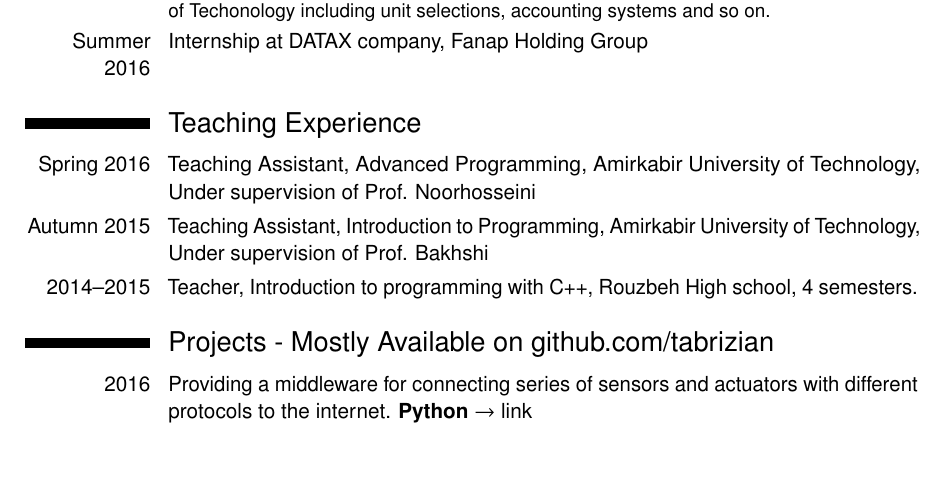
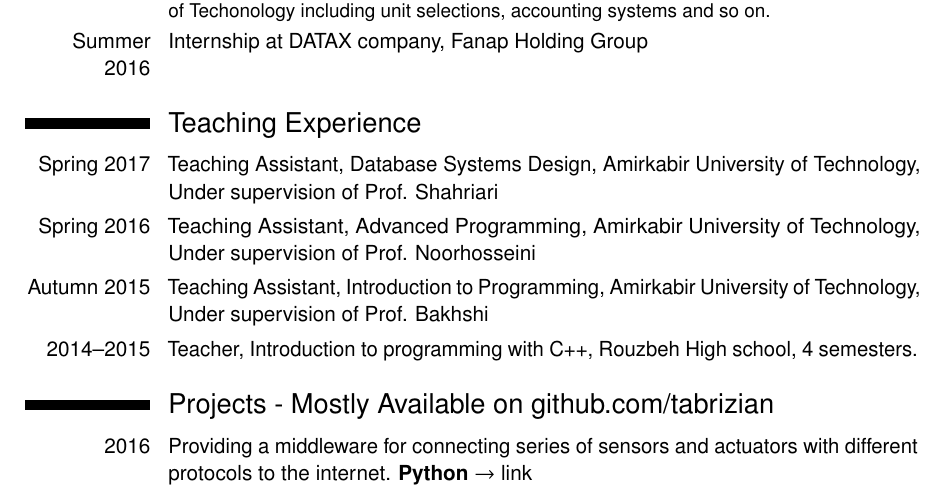
Before and after one commit to Tabrizian/tabrizian.github.io, a LaTeX CV (docs/CV/CV.tex): part of page 2 of 4, cut so that both start at the same text, the shorter picture padded with empty space. Compiled offline with pdfLaTeX.

Commit message:
Adds new teaching assistant

```diff
--- a/docs/CV/CV.tex
+++ b/docs/CV/CV.tex
@@ -87,6 +87,9 @@ accounting systems and so on.}
 
 
 \section{ Teaching Experience}
+\cvitem{Spring 2017}{ Teaching Assistant, Database Systems Design,
+    Amirkabir University of Technology, Under supervision of
+    Prof. Shahriari}
 \cvitem{Spring 2016}{ Teaching Assistant, Advanced Programming,
     Amirkabir University of Technology, Under supervision of
     Prof. Noorhosseini}
```
Also changed, not shown: docs/CV/CV.pdf.
